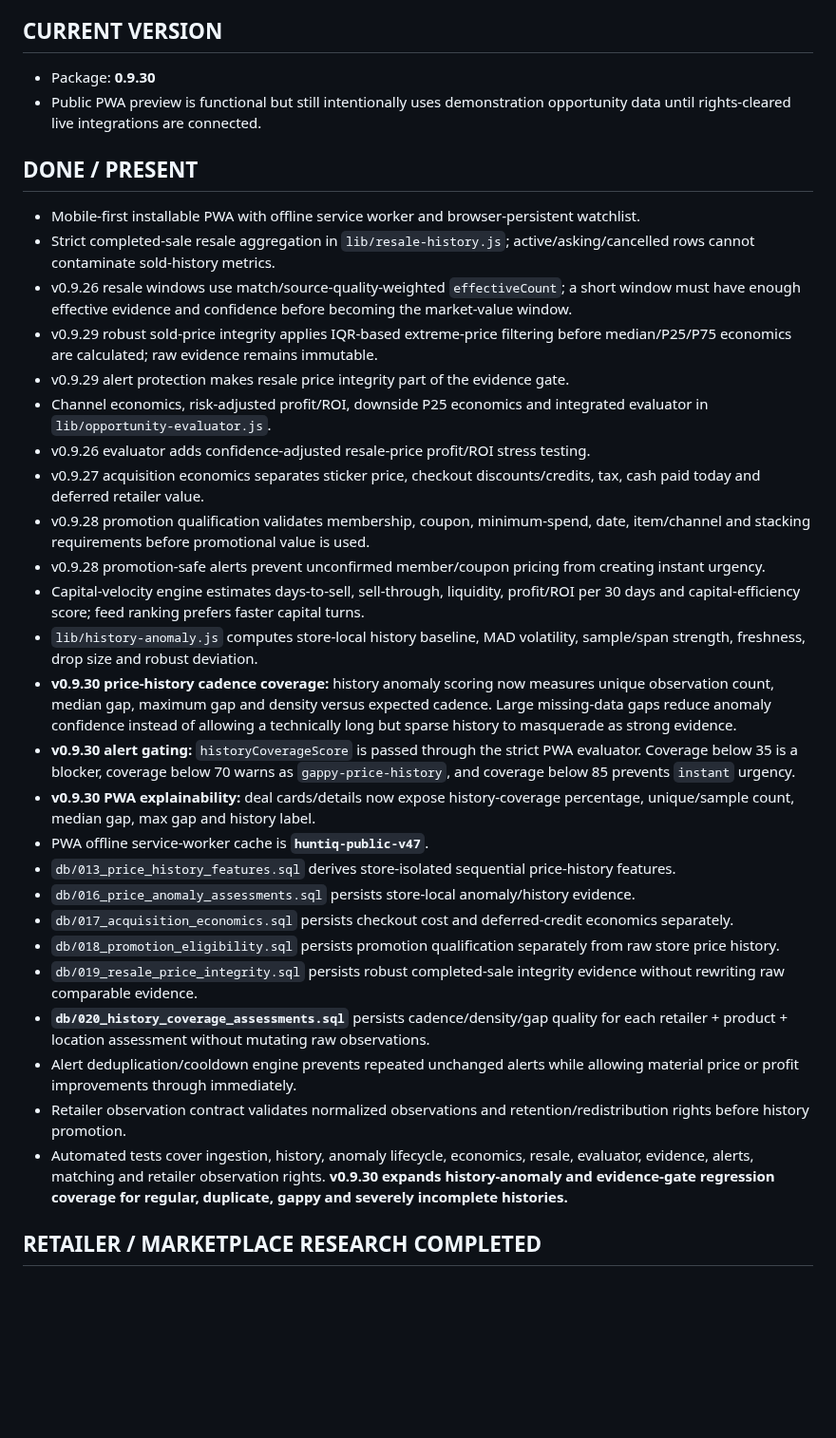
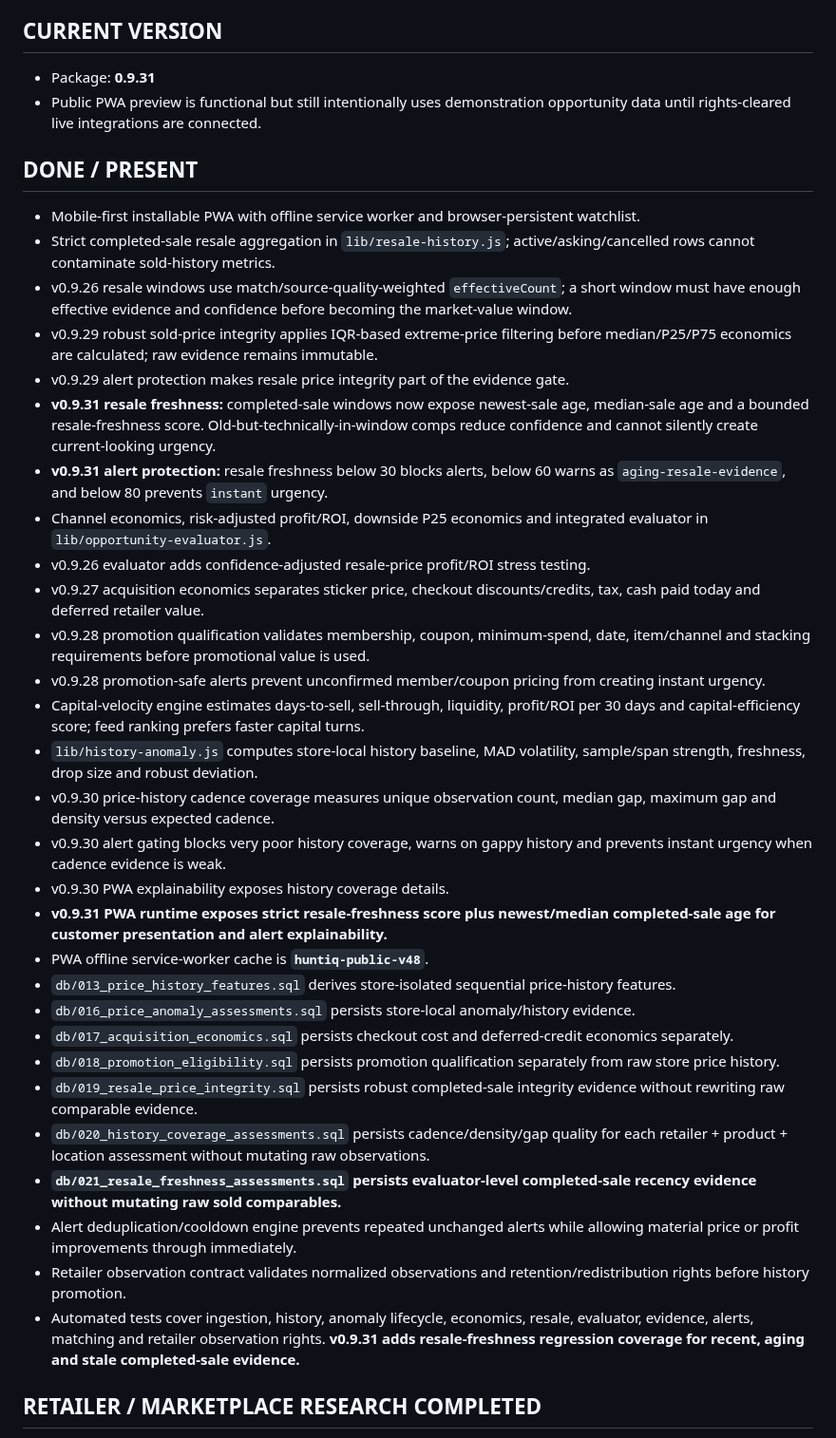
Before and after one commit to huntiqapp-tech/huntiq, a Markdown page: PROJECT_STATUS.md, the part around one of its changes. Shown at 95% size. Rendered like a GitHub page; blank space fills up the shorter version.

```diff
--- a/PROJECT_STATUS.md
+++ b/PROJECT_STATUS.md
@@ -3,7 +3,7 @@
 Last established from repository and product handoff: 2026-09-01. This is the living handoff and must be updated after meaningful work.
 
 ## CURRENT VERSION
-- Package: **0.9.30**
+- Package: **0.9.31**
 - Public PWA preview is functional but still intentionally uses demonstration opportunity data until rights-cleared live integrations are connected.
 
 ## DONE / PRESENT
@@ -12,6 +12,8 @@ Last established from repository and product handoff: 2026-09-01. This is the li
 - v0.9.26 resale windows use match/source-quality-weighted `effectiveCount`; a short window must have enough effective evidence and confidence before becoming the market-value window.
 - v0.9.29 robust sold-price integrity applies IQR-based extreme-price filtering before median/P25/P75 economics are calculated; raw evidence remains immutable.
 - v0.9.29 alert protection makes resale price integrity part of the evidence gate.
+- **v0.9.31 resale freshness:** completed-sale windows now expose newest-sale age, median-sale age and a bounded resale-freshness score. Old-but-technically-in-window comps reduce confidence and cannot silently create current-looking urgency.
+- **v0.9.31 alert protection:** resale freshness below 30 blocks alerts, below 60 warns as `aging-resale-evidence`, and below 80 prevents `instant` urgency.
 - Channel economics, risk-adjusted profit/ROI, downside P25 economics and integrated evaluator in `lib/opportunity-evaluator.js`.
 - v0.9.26 evaluator adds confidence-adjusted resale-price profit/ROI stress testing.
 - v0.9.27 acquisition economics separates sticker price, checkout discounts/credits, tax, cash paid today and deferred retailer value.
@@ -19,19 +21,21 @@ Last established from repository and product handoff: 2026-09-01. This is the li
 - v0.9.28 promotion-safe alerts prevent unconfirmed member/coupon pricing from creating instant urgency.
 - Capital-velocity engine estimates days-to-sell, sell-through, liquidity, profit/ROI per 30 days and capital-efficiency score; feed ranking prefers faster capital turns.
 - `lib/history-anomaly.js` computes store-local history baseline, MAD volatility, sample/span strength, freshness, drop size and robust deviation.
-- **v0.9.30 price-history cadence coverage:** history anomaly scoring now measures unique observation count, median gap, maximum gap and density versus expected cadence. Large missing-data gaps reduce anomaly confidence instead of allowing a technically long but sparse history to masquerade as strong evidence.
-- **v0.9.30 alert gating:** `historyCoverageScore` is passed through the strict PWA evaluator. Coverage below 35 is a blocker, coverage below 70 warns as `gappy-price-history`, and coverage below 85 prevents `instant` urgency.
-- **v0.9.30 PWA explainability:** deal cards/details now expose history-coverage percentage, unique/sample count, median gap, max gap and history label.
-- PWA offline service-worker cache is **`huntiq-public-v47`**.
+- v0.9.30 price-history cadence coverage measures unique observation count, median gap, maximum gap and density versus expected cadence.
+- v0.9.30 alert gating blocks very poor history coverage, warns on gappy history and prevents instant urgency when cadence evidence is weak.
+- v0.9.30 PWA explainability exposes history coverage details.
+- **v0.9.31 PWA runtime exposes strict resale-freshness score plus newest/median completed-sale age for customer presentation and alert explainability.**
+- PWA offline service-worker cache is **`huntiq-public-v48`**.
 - `db/013_price_history_features.sql` derives store-isolated sequential price-history features.
 - `db/016_price_anomaly_assessments.sql` persists store-local anomaly/history evidence.
 - `db/017_acquisition_economics.sql` persists checkout cost and deferred-credit economics separately.
 - `db/018_promotion_eligibility.sql` persists promotion qualification separately from raw store price history.
 - `db/019_resale_price_integrity.sql` persists robust completed-sale integrity evidence without rewriting raw comparable evidence.
-- **`db/020_history_coverage_assessments.sql`** persists cadence/density/gap quality for each retailer + product + location assessment without mutating raw observations.
+- `db/020_history_coverage_assessments.sql` persists cadence/density/gap quality for each retailer + product + location assessment without mutating raw observations.
+- **`db/021_resale_freshness_assessments.sql` persists evaluator-level completed-sale recency evidence without mutating raw sold comparables.**
 - Alert deduplication/cooldown engine prevents repeated unchanged alerts while allowing material price or profit improvements through immediately.
 - Retailer observation contract validates normalized observations and retention/redistribution rights before history promotion.
-- Automated tests cover ingestion, history, anomaly lifecycle, economics, resale, evaluator, evidence, alerts, matching and retailer observation rights. **v0.9.30 expands history-anomaly and evidence-gate regression coverage for regular, duplicate, gappy and severely incomplete histories.**
+- Automated tests cover ingestion, history, anomaly lifecycle, economics, resale, evaluator, evidence, alerts, matching and retailer observation rights. **v0.9.31 adds resale-freshness regression coverage for recent, aging and stale completed-sale evidence.**
 
 ## RETAILER / MARKETPLACE RESEARCH COMPLETED
 - eBay Browse API: active asking/product evidence only; not completed-sale history. Marketplace Insights is restricted/not open to new users.
```
Also changed, not shown: other parts of PROJECT_STATUS.md (+8 -6 lines).
